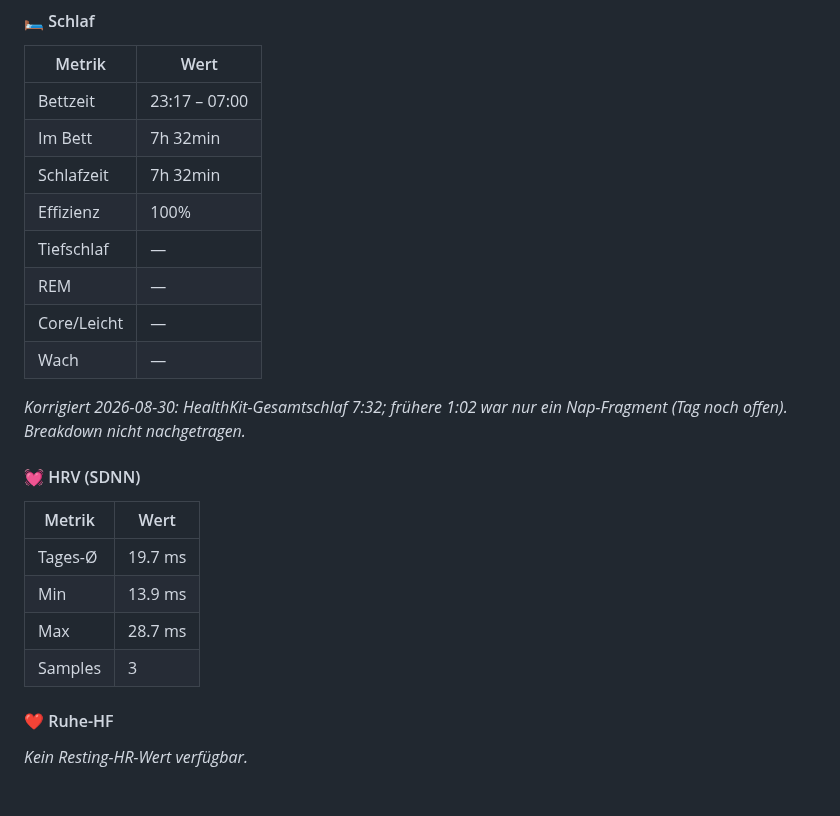
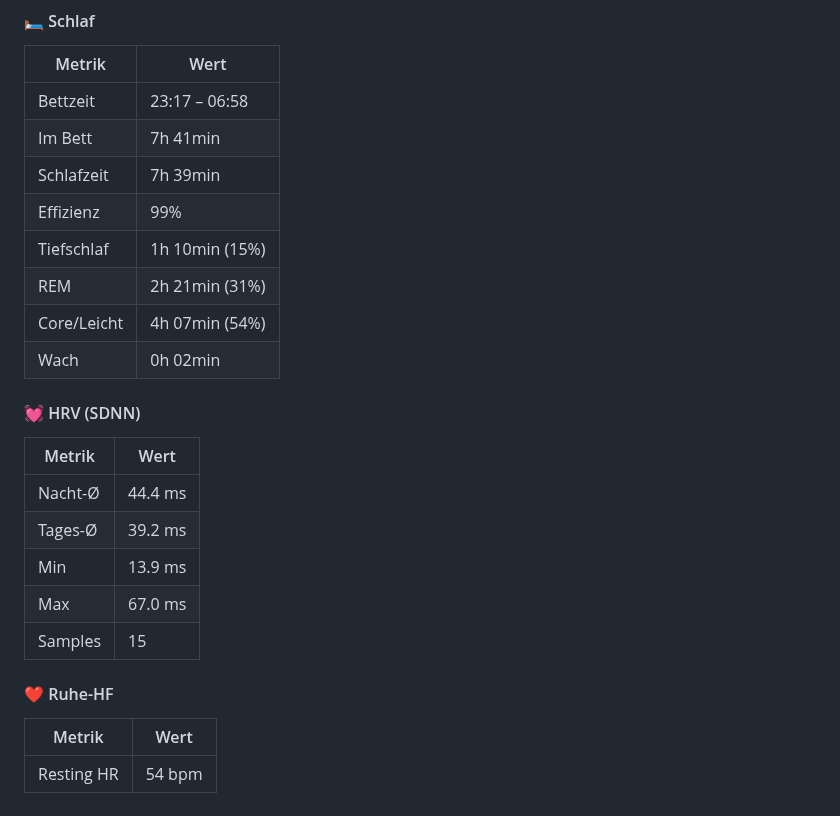
Before and after one commit to floriankimmel/training, a Markdown page: metrics/metrics-35-2026.md, the part around the change. Drawn GitHub-style.

Commit message:
data(metrics): Add Sonntag 2026-08-30 sleep/HRV/RHR
Week 35 Sonntag: daily health metrics
🤖 Generated with Minis Daily Metrics

```diff
--- a/metrics/metrics-35-2026.md
+++ b/metrics/metrics-35-2026.md
@@ -196,26 +196,27 @@ _Tägliche Schlaf-, HRV- und Erholungsdaten aus Apple HealthKit_
 
 | Metrik | Wert |
 |--------|------|
-| Bettzeit | 23:17 – 07:00 |
-| Im Bett | 7h 32min |
-| Schlafzeit | 7h 32min |
-| Effizienz | 100% |
-| Tiefschlaf | — |
-| REM | — |
-| Core/Leicht | — |
-| Wach | — |
-
-_Korrigiert 2026-08-30: HealthKit-Gesamtschlaf 7:32; frühere 1:02 war nur ein Nap-Fragment (Tag noch offen). Breakdown nicht nachgetragen._
+| Bettzeit | 23:17 – 06:58 |
+| Im Bett | 7h 41min |
+| Schlafzeit | 7h 39min |
+| Effizienz | 99% |
+| Tiefschlaf | 1h 10min (15%) |
+| REM | 2h 21min (31%) |
+| Core/Leicht | 4h 07min (54%) |
+| Wach | 0h 02min |
 
 #### 💓 HRV (SDNN)
 
 | Metrik | Wert |
 |--------|------|
-| Tages-Ø | 19.7 ms |
+| Nacht-Ø | 44.4 ms |
+| Tages-Ø | 39.2 ms |
 | Min | 13.9 ms |
-| Max | 28.7 ms |
-| Samples | 3 |
+| Max | 67.0 ms |
+| Samples | 15 |
 
 #### ❤️ Ruhe-HF
 
-_Kein Resting-HR-Wert verfügbar._
+| Metrik | Wert |
+|--------|------|
+| Resting HR | 54 bpm |
```
